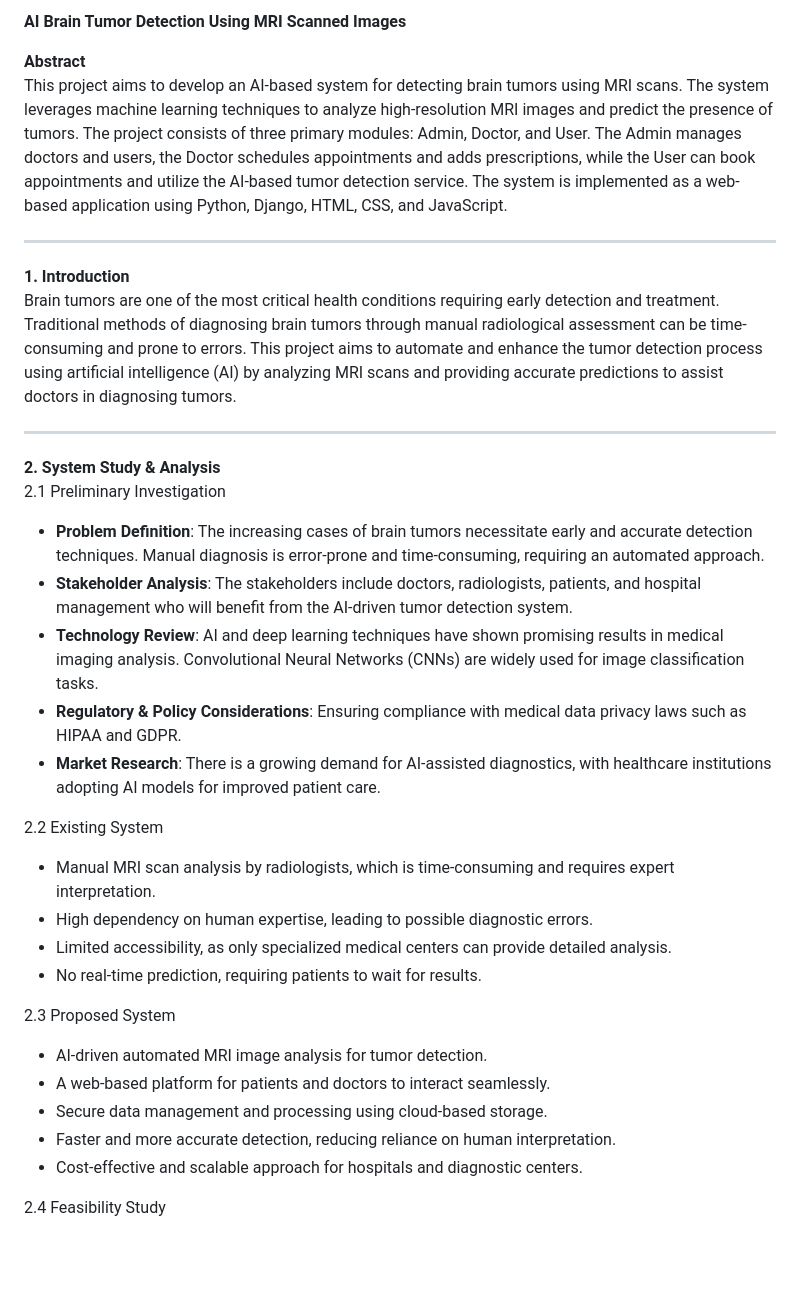
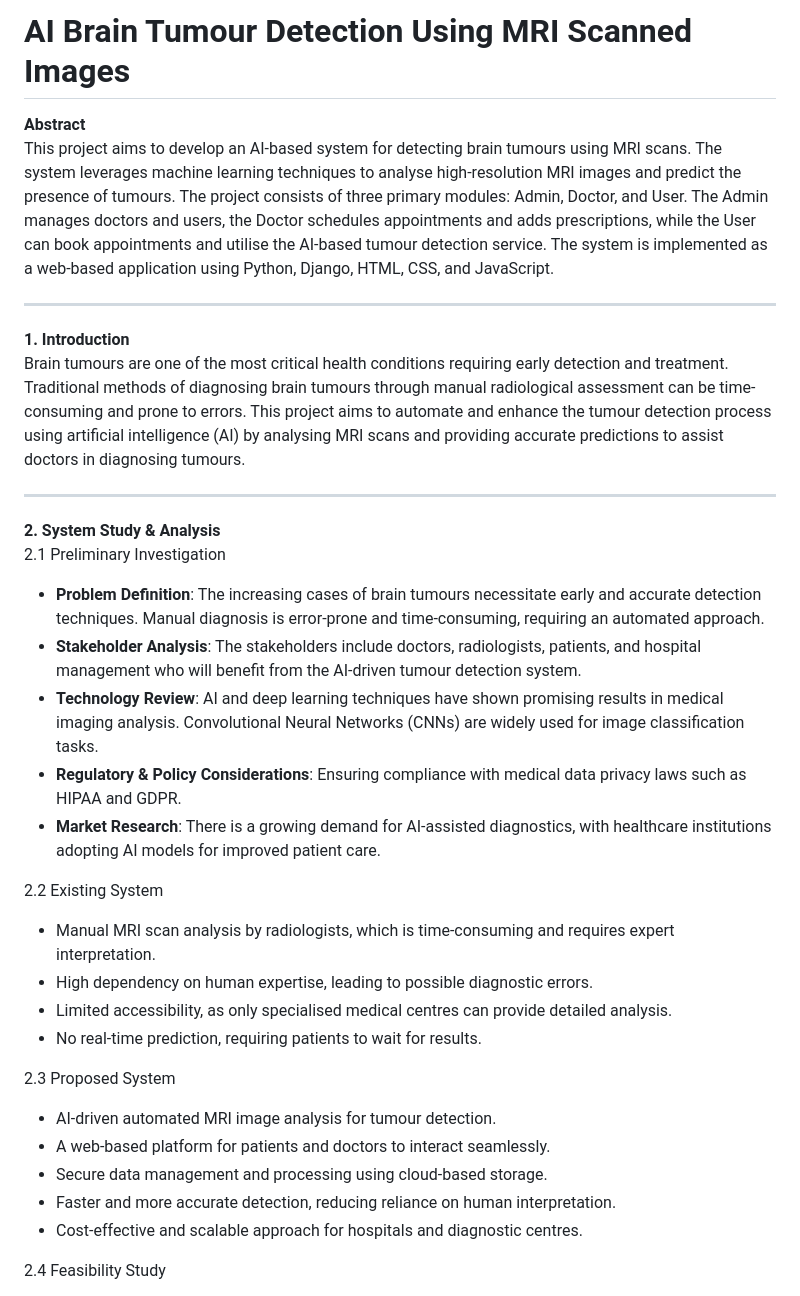
Before and after one commit to msafwanktl/Brain-Tumor-Detection-Machine-Learning, a Markdown page: PROJECT-REPORT.md, the part around the change. Drawn GitHub-style; blank space fills up the shorter version.

```diff
--- a/PROJECT-REPORT.md
+++ b/PROJECT-REPORT.md
@@ -1,20 +1,20 @@
-**AI Brain Tumor Detection Using MRI Scanned Images**
+# AI Brain Tumour Detection Using MRI Scanned Images
 
 **Abstract**\
-This project aims to develop an AI-based system for detecting brain tumors using MRI scans. The system leverages machine learning techniques to analyze high-resolution MRI images and predict the presence of tumors. The project consists of three primary modules: Admin, Doctor, and User. The Admin manages doctors and users, the Doctor schedules appointments and adds prescriptions, while the User can book appointments and utilize the AI-based tumor detection service. The system is implemented as a web-based application using Python, Django, HTML, CSS, and JavaScript.
+This project aims to develop an AI-based system for detecting brain tumours using MRI scans. The system leverages machine learning techniques to analyse high-resolution MRI images and predict the presence of tumours. The project consists of three primary modules: Admin, Doctor, and User. The Admin manages doctors and users, the Doctor schedules appointments and adds prescriptions, while the User can book appointments and utilise the AI-based tumour detection service. The system is implemented as a web-based application using Python, Django, HTML, CSS, and JavaScript.
 
 ---
 
 **1. Introduction**\
-Brain tumors are one of the most critical health conditions requiring early detection and treatment. Traditional methods of diagnosing brain tumors through manual radiological assessment can be time-consuming and prone to errors. This project aims to automate and enhance the tumor detection process using artificial intelligence (AI) by analyzing MRI scans and providing accurate predictions to assist doctors in diagnosing tumors.
+Brain tumours are one of the most critical health conditions requiring early detection and treatment. Traditional methods of diagnosing brain tumours through manual radiological assessment can be time-consuming and prone to errors. This project aims to automate and enhance the tumour detection process using artificial intelligence (AI) by analysing MRI scans and providing accurate predictions to assist doctors in diagnosing tumours.
 
 ---
 
 **2. System Study & Analysis**\
 2.1 Preliminary Investigation
 
-- **Problem Definition**: The increasing cases of brain tumors necessitate early and accurate detection techniques. Manual diagnosis is error-prone and time-consuming, requiring an automated approach.
-- **Stakeholder Analysis**: The stakeholders include doctors, radiologists, patients, and hospital management who will benefit from the AI-driven tumor detection system.
+- **Problem Definition**: The increasing cases of brain tumours necessitate early and accurate detection techniques. Manual diagnosis is error-prone and time-consuming, requiring an automated approach.
+- **Stakeholder Analysis**: The stakeholders include doctors, radiologists, patients, and hospital management who will benefit from the AI-driven tumour detection system.
 - **Technology Review**: AI and deep learning techniques have shown promising results in medical imaging analysis. Convolutional Neural Networks (CNNs) are widely used for image classification tasks.
 - **Regulatory & Policy Considerations**: Ensuring compliance with medical data privacy laws such as HIPAA and GDPR.
 - **Market Research**: There is a growing demand for AI-assisted diagnostics, with healthcare institutions adopting AI models for improved patient care.
@@ -23,16 +23,16 @@ Brain tumors are one of the most critical health conditions requiring early dete
 
 - Manual MRI scan analysis by radiologists, which is time-consuming and requires expert interpretation.
 - High dependency on human expertise, leading to possible diagnostic errors.
-- Limited accessibility, as only specialized medical centers can provide detailed analysis.
+- Limited accessibility, as only specialised medical centres can provide detailed analysis.
 - No real-time prediction, requiring patients to wait for results.
 
 2.3 Proposed System
 
-- AI-driven automated MRI image analysis for tumor detection.
+- AI-driven automated MRI image analysis for tumour detection.
 - A web-based platform for patients and doctors to interact seamlessly.
 - Secure data management and processing using cloud-based storage.
 - Faster and more accurate detection, reducing reliance on human interpretation.
-- Cost-effective and scalable approach for hospitals and diagnostic centers.
+- Cost-effective and scalable approach for hospitals and diagnostic centres.
 
 2.4 Feasibility Study
 
```
